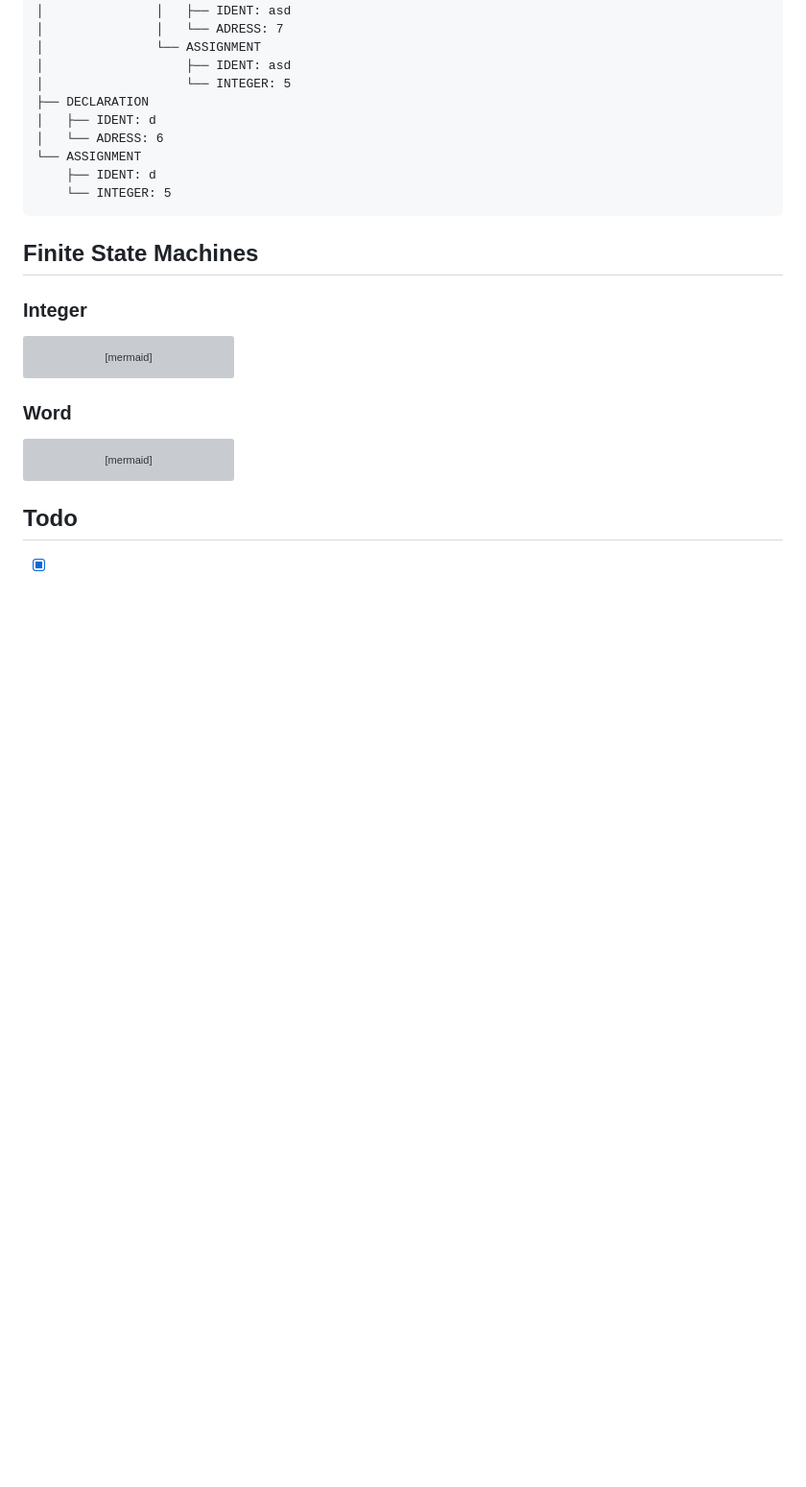
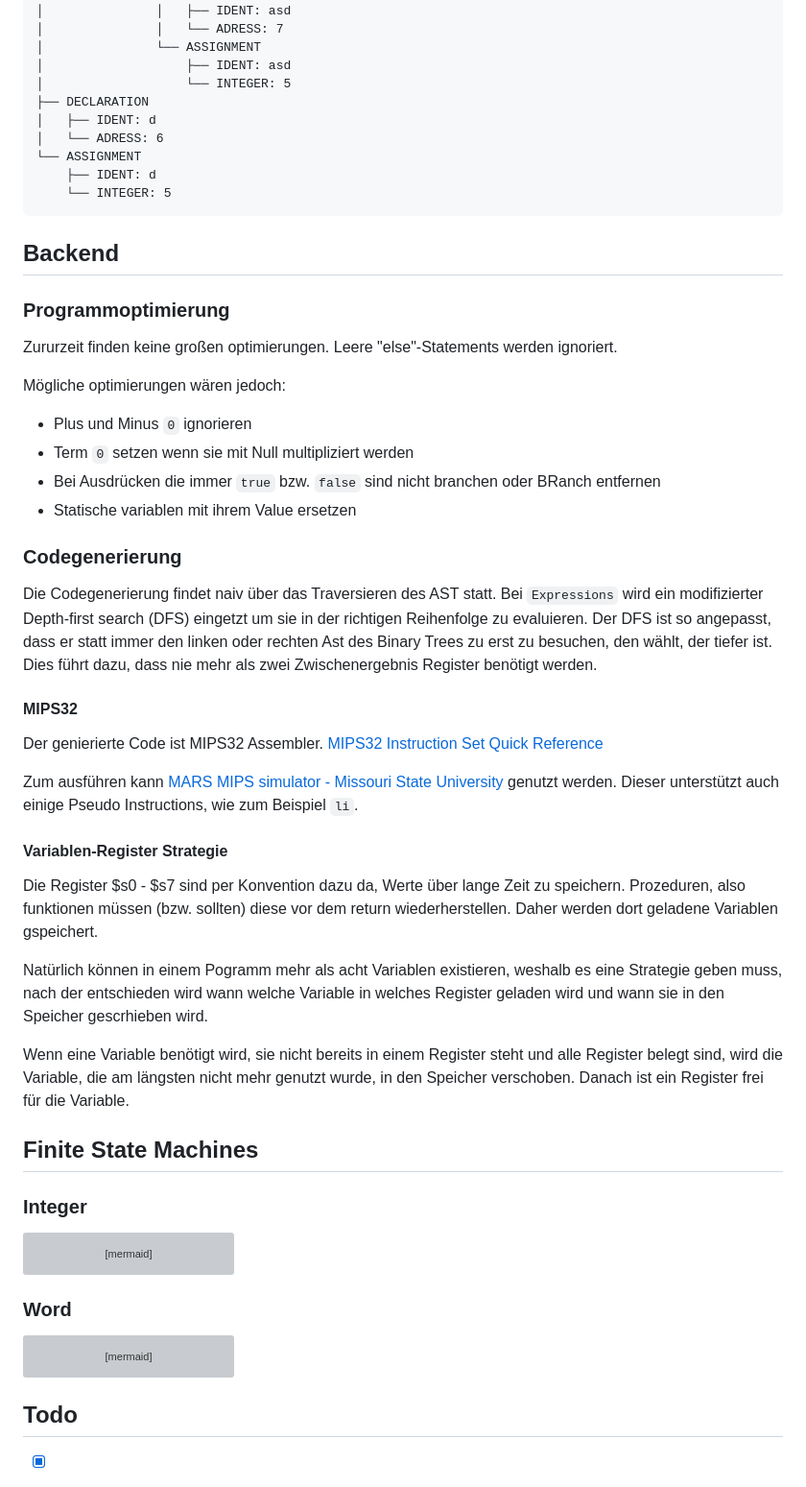
Before and after one commit to fbuedding/faul-compiler, a Markdown page: README.md, the part around the change. Shown at 96% size. Rendered like a GitHub page; blank space fills up the shorter version; grey boxes are pictures that could not be loaded.

````diff
--- a/README.md
+++ b/README.md
@@ -699,6 +699,39 @@ PROGRAM
     └── INTEGER: 5
 ```
 
+## Backend
+
+### Programmoptimierung
+
+Zururzeit finden keine großen optimierungen. Leere "else"-Statements werden ignoriert.
+
+Mögliche optimierungen wären jedoch:
+
+- Plus und Minus `0` ignorieren
+- Term `0` setzen wenn sie mit Null multipliziert werden
+- Bei Ausdrücken die immer `true` bzw. `false` sind nicht branchen oder BRanch entfernen
+- Statische variablen mit ihrem Value ersetzen
+
+### Codegenerierung
+
+Die Codegenerierung findet naiv über das Traversieren des AST statt. Bei `Expressions` wird ein modifizierter Depth-first search (DFS) eingetzt um sie in der richtigen Reihenfolge zu evaluieren.
+Der DFS ist so angepasst, dass er statt immer den linken oder rechten Ast des Binary Trees zu erst zu besuchen, den wählt, der tiefer ist. Dies führt dazu, dass nie mehr als zwei Zwischenergebnis Register benötigt werden.
+
+#### MIPS32
+
+Der genierierte Code ist MIPS32 Assembler. [MIPS32 Instruction Set Quick Reference](https://s3-eu-west-1.amazonaws.com/downloads-mips/documents/MD00565-2B-MIPS32-QRC-01.01.pdf)
+
+Zum ausführen kann [MARS MIPS simulator - Missouri State University](https://courses.missouristate.edu/KenVollmar/MARS/) genutzt werden. Dieser unterstützt auch einige Pseudo Instructions, wie zum Beispiel `li`.
+
+
+#### Variablen-Register Strategie
+
+Die Register $s0 - $s7 sind per Konvention dazu da, Werte über lange Zeit zu speichern. Prozeduren, also funktionen müssen (bzw. sollten) diese vor dem return wiederherstellen. Daher werden dort geladene Variablen gspeichert.
+
+Natürlich können in einem Pogramm mehr als acht Variablen existieren, weshalb es eine Strategie geben muss, nach der entschieden wird wann welche Variable in welches Register geladen wird und wann sie in den Speicher gescrhieben wird.
+
+Wenn eine Variable benötigt wird, sie nicht bereits in einem Register steht und alle Register belegt sind, wird die Variable, die am längsten nicht mehr genutzt wurde, in den Speicher verschoben. Danach ist ein Register frei für die Variable.
+
 ## Finite State Machines
 
 ### Integer
````
